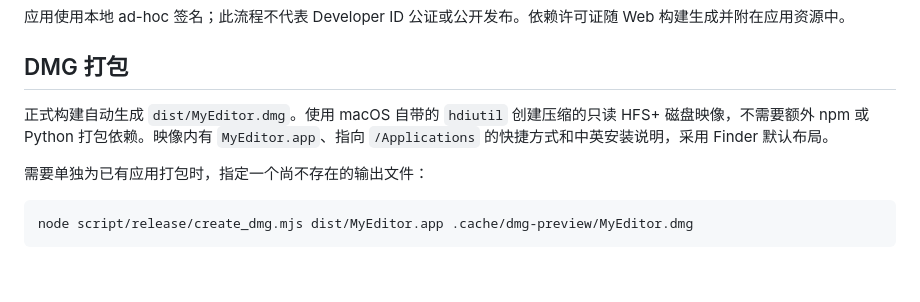
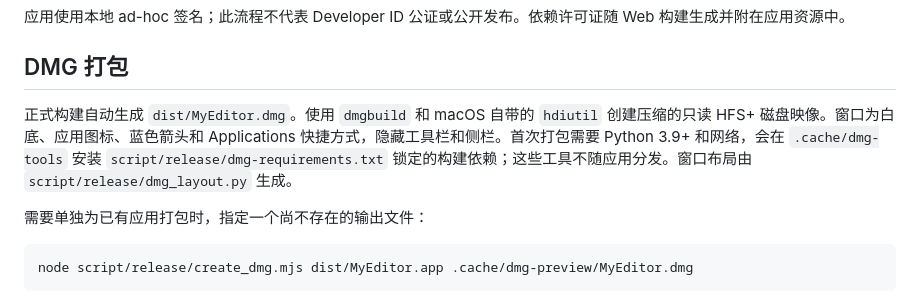
Before and after one commit to sherl98/myeditor, a Markdown page: docs/RELEASING.md, the part around the change. Drawn GitHub-style; blank space fills up the shorter version.

```diff
--- a/docs/RELEASING.md
+++ b/docs/RELEASING.md
@@ -21,7 +21,7 @@
 
 ## DMG 打包
 
-正式构建自动生成 `dist/MyEditor.dmg`。使用 macOS 自带的 `hdiutil` 创建压缩的只读 HFS+ 磁盘映像，不需要额外 npm 或 Python 打包依赖。映像内有 `MyEditor.app`、指向 `/Applications` 的快捷方式和中英安装说明，采用 Finder 默认布局。
+正式构建自动生成 `dist/MyEditor.dmg`。使用 `dmgbuild` 和 macOS 自带的 `hdiutil` 创建压缩的只读 HFS+ 磁盘映像。窗口为白底、应用图标、蓝色箭头和 Applications 快捷方式，隐藏工具栏和侧栏。首次打包需要 Python 3.9+ 和网络，会在 `.cache/dmg-tools` 安装 `script/release/dmg-requirements.txt` 锁定的构建依赖；这些工具不随应用分发。窗口布局由 `script/release/dmg_layout.py` 生成。
 
 需要单独为已有应用打包时，指定一个尚不存在的输出文件：
 
```
Also changed, not shown: README.md (+9 -103 lines), Resources/MyEditor.png (added), 3 other files.
